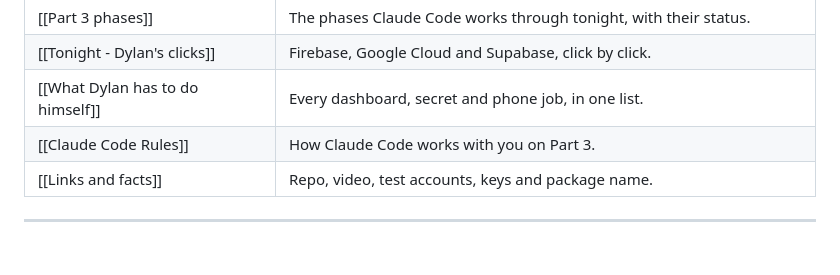
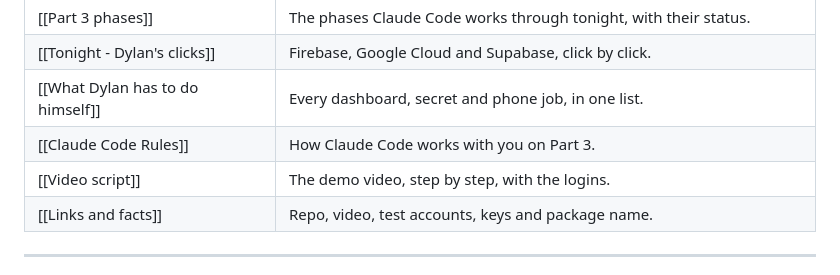
Before and after one commit to Dylan-Gorrah/Ri-Magwinya, a Markdown page: magwinya Notes/Ri-magwinya.md, the part around the change. Rendered like a GitHub page.

```diff
--- a/magwinya Notes/Ri-magwinya.md
+++ b/magwinya Notes/Ri-magwinya.md
@@ -32,6 +32,7 @@ The app is built. Part 3 is the final PoE, and it's due today.
 | [[Tonight - Dylan's clicks]] | Firebase, Google Cloud and Supabase, click by click. |
 | [[What Dylan has to do himself]] | Every dashboard, secret and phone job, in one list. |
 | [[Claude Code Rules]] | How Claude Code works with you on Part 3. |
+| [[Video script]] | The demo video, step by step, with the logins. |
 | [[Links and facts]] | Repo, video, test accounts, keys and package name. |
 
 ---
```
Also changed, not shown: magwinya Notes/00 Where we are/Status right now.md (+2 -0 lines), magwinya Notes/04 Build phases/Video script.md (added, +91 -0 lines).
